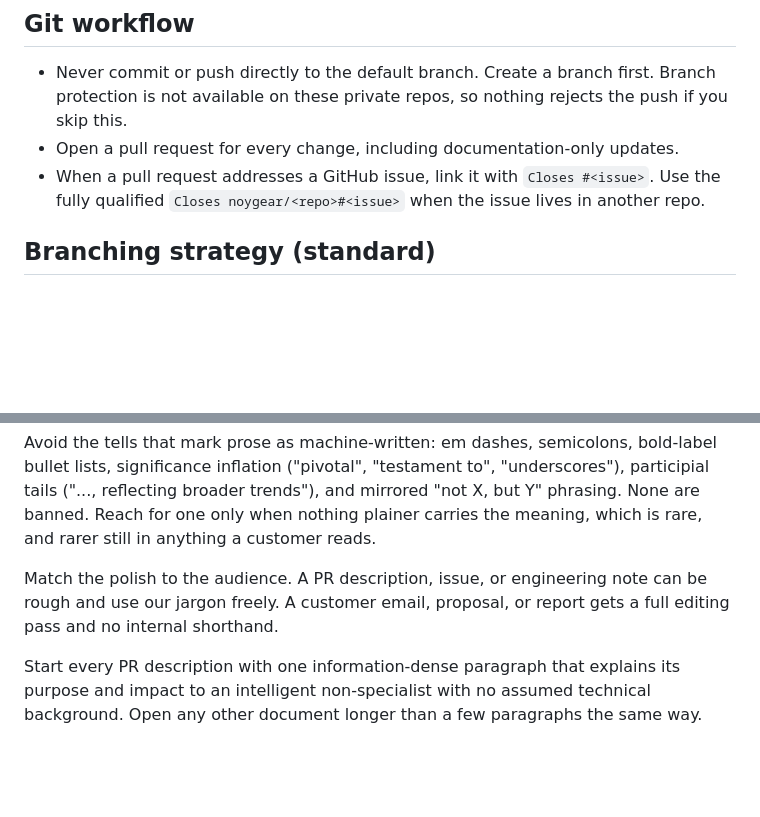
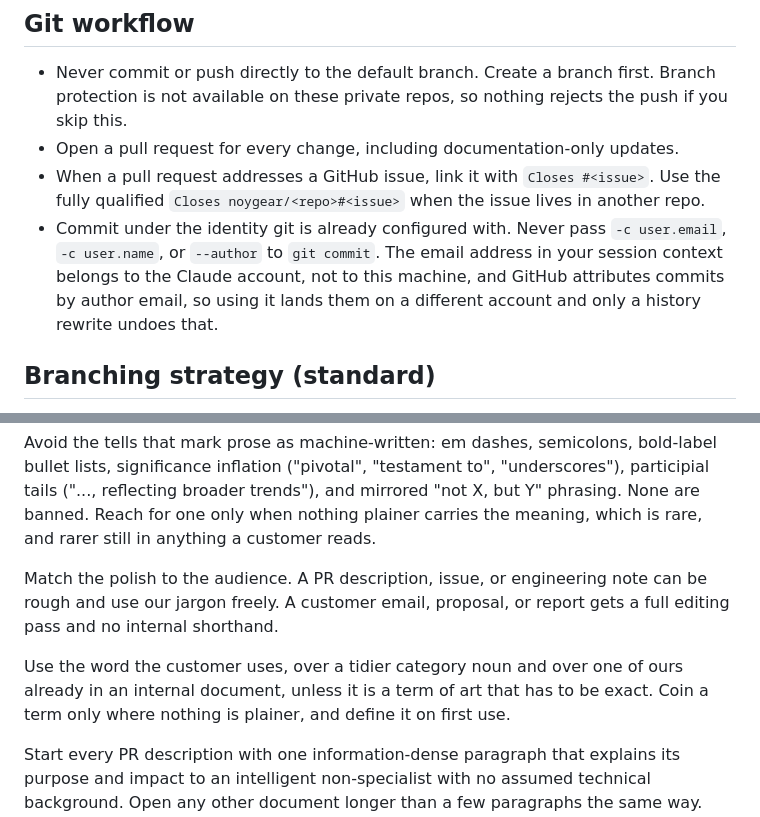
Before and after one commit to noygear/studio-homepage, a Markdown page: AGENTS.md, 2 parts joined by grey strips. Drawn GitHub-style; blank space fills up the shorter version.

Commit message:
chore: sync shared agent standards (AGENTS.md / CLAUDE.md)

```diff
--- a/AGENTS.md
+++ b/AGENTS.md
@@ -12,6 +12,11 @@ These standards are shared across all noygear repositories and are managed centr
 - Open a pull request for every change, including documentation-only updates.
 - When a pull request addresses a GitHub issue, link it with `Closes #<issue>`. Use the
   fully qualified `Closes noygear/<repo>#<issue>` when the issue lives in another repo.
+- Commit under the identity git is already configured with. Never pass `-c user.email`,
+  `-c user.name`, or `--author` to `git commit`. The email address in your session context
+  belongs to the Claude account, not to this machine, and GitHub attributes commits by
+  author email, so using it lands them on a different account and only a history rewrite
+  undoes that.
 
 ## Branching strategy (standard)
 
@@ -49,6 +54,10 @@ Match the polish to the audience. A PR description, issue, or engineering note c
 rough and use our jargon freely. A customer email, proposal, or report gets a full editing
 pass and no internal shorthand.
 
+Use the word the customer uses, over a tidier category noun and over one of ours already
+in an internal document, unless it is a term of art that has to be exact.
+Coin a term only where nothing is plainer, and define it on first use.
+
 Start every PR description with one information-dense paragraph that explains its purpose
 and impact to an intelligent non-specialist with no assumed technical background. Open any
 other document longer than a few paragraphs the same way. What follows can be as technical
```
